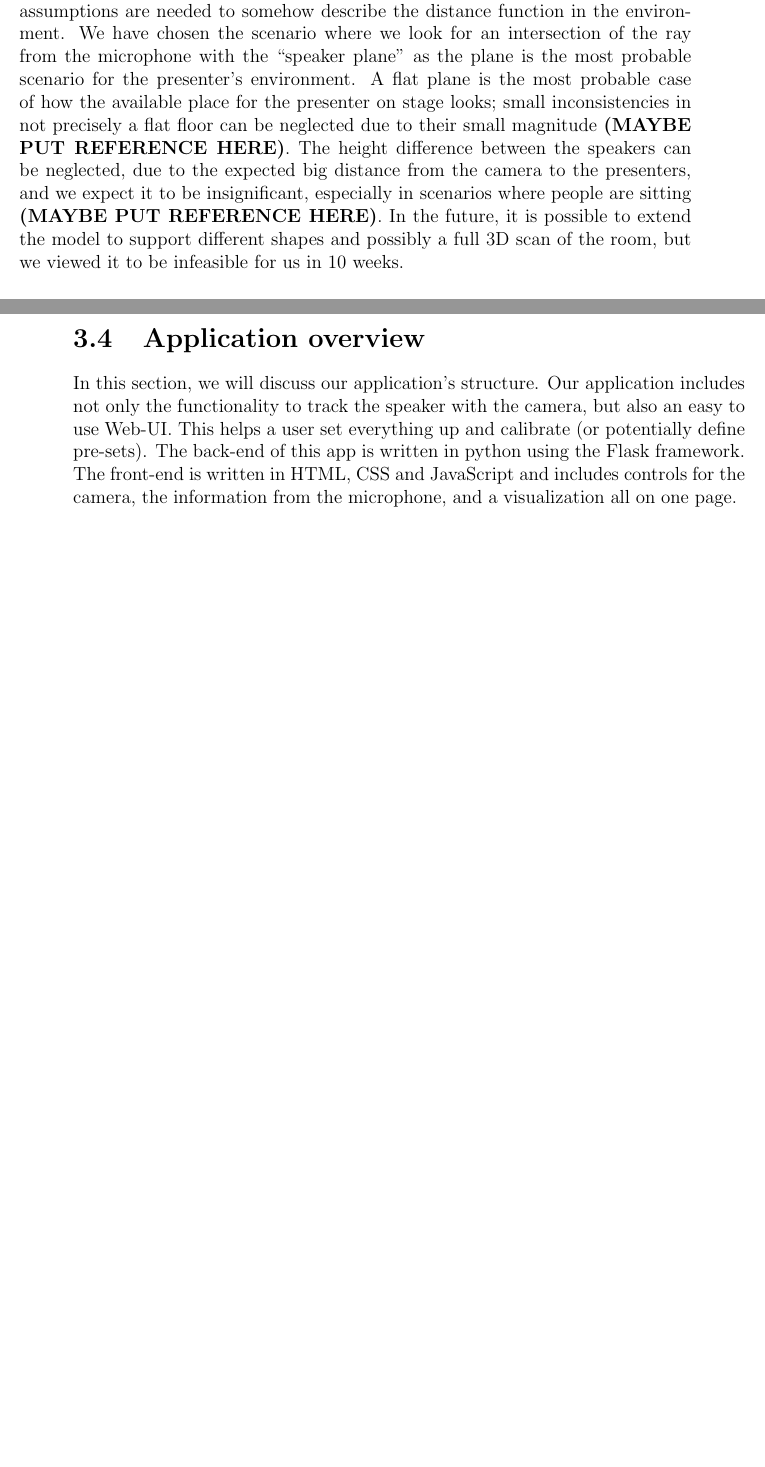
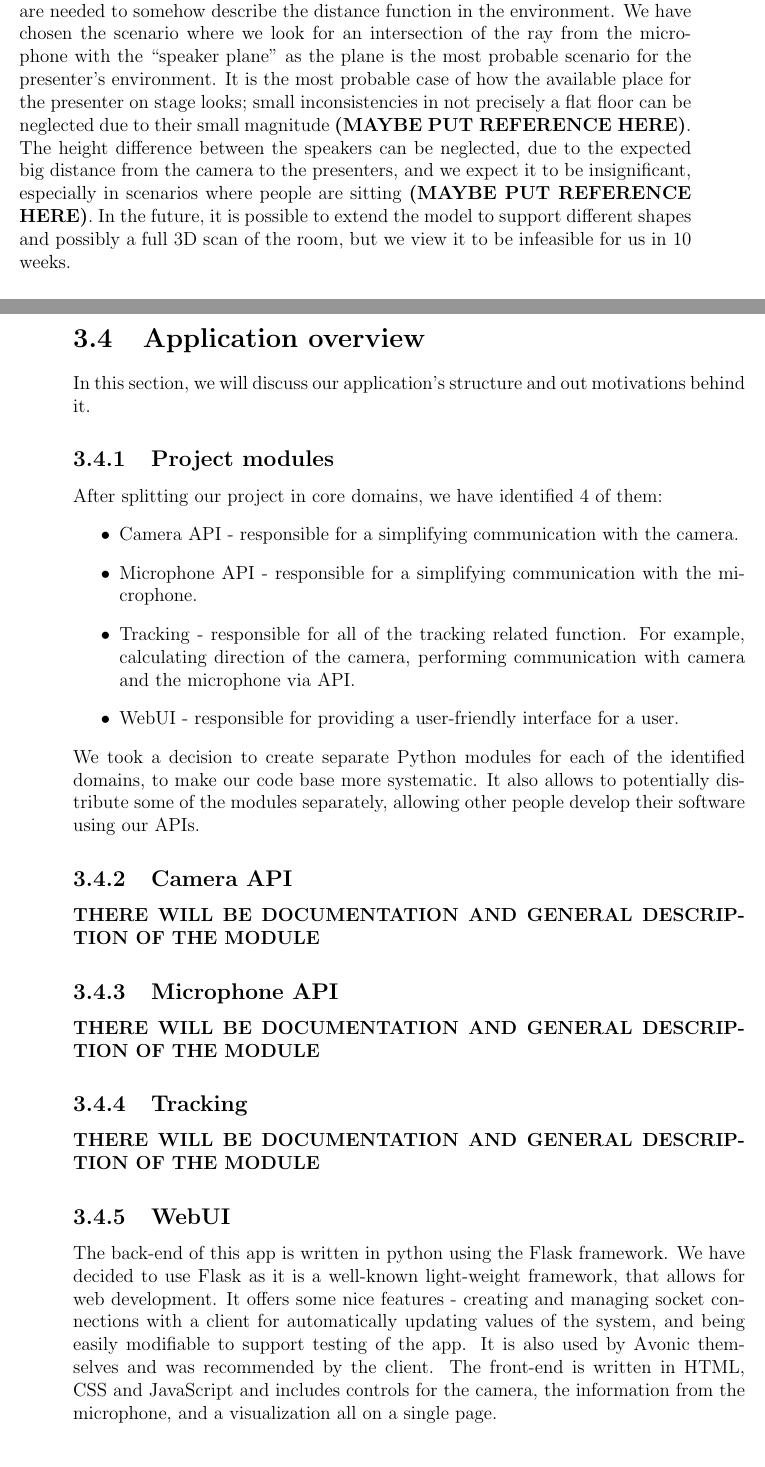
Before and after one commit to GloryFight3r/Avonic-Object-Tracking, a LaTeX document (docs/final-report.tex, which reads docs/chapters/solution.tex): two parts of pages 11 and 14 of 21, joined at a grey line, cut so that both start at the same text. Compiled offline with pdfLaTeX.

Commit message:
docs: extended architecture overview

```diff
--- a/docs/chapters/solution.tex
+++ b/docs/chapters/solution.tex
@@ -34,9 +34,9 @@ While assumptions 2 and 3 are in place to guarantee the intended way of using th
 From all of our attempts to come up with the solution, we have identified that the distance of the vector from the microphone to the speaker is crucial.
 But as our system is closed under only 2 devices, and the microphone's API\cite{microphone-manual} does not have a way to retrieve distance, the assumptions are needed to somehow describe the distance function in the environment.
 We have chosen the scenario where we look for an intersection of the ray from the microphone with the ``speaker plane'' as the plane is the most probable scenario for the presenter's environment.
-A flat plane is the most probable case of how the available place for the presenter on stage looks; small inconsistencies in not precisely a flat floor can be neglected due to their small magnitude \textbf{(MAYBE PUT REFERENCE HERE)}.
+It is the most probable case of how the available place for the presenter on stage looks; small inconsistencies in not precisely a flat floor can be neglected due to their small magnitude \textbf{(MAYBE PUT REFERENCE HERE)}.
 The height difference between the speakers can be neglected, due to the expected big distance from the camera to the presenters, and we expect it to be insignificant, especially in scenarios where people are sitting \textbf{(MAYBE PUT REFERENCE HERE)}.
-In the future, it is possible to extend the model to support different shapes and possibly a full 3D scan of the room, but we viewed it to be infeasible for us in 10 weeks.
+In the future, it is possible to extend the model to support different shapes and possibly a full 3D scan of the room, but we view it to be infeasible for us in 10 weeks.
 \subsection{Calibration}
 During the calibration stage, we calculate the distance from the camera to the microphone and therefore obtain the camera's relative coordinates to the microphone.
 We assume the longest one of the horizontal coordinates to be the $z$ one.
@@ -87,8 +87,26 @@ This algorithm would only be possible if the camera was located at the same poin
 This can be proven with a geometric proof, or using geometric modeling that we did with GeoGebra\cite{geogebra}.
 Unfortunately, this is not always the case, as the system should work with any arbitrary position of the camera, we had to leave this solution behind.
 \section{Application overview}
-In this section, we will discuss our application's structure.
-Our application includes not only the functionality to track the speaker with the camera, but also an easy to use Web-UI.
-This helps a user set everything up and calibrate (or potentially define pre-sets).
+In this section, we will discuss our application's structure and out motivations behind it.
+\subsection{Project modules}
+After splitting our project in core domains, we have identified 4 of them:
+\begin{itemize}
+    \item Camera API - responsible for a simplifying communication with the camera.
+    \item Microphone API - responsible for a simplifying communication with the microphone.
+    \item Tracking - responsible for all of the tracking related function. For example, calculating direction of the camera, performing communication with camera and the microphone via API.
+    \item WebUI - responsible for providing a user-friendly interface for a user.
+\end{itemize}
+We took a decision to create separate Python modules for each of the identified domains, to make our code base more systematic.
+It also allows to potentially distribute some of the modules separately, allowing other people develop their software using our APIs.
+\subsection{Camera API}
+\textbf{THERE WILL BE DOCUMENTATION AND GENERAL DESCRIPTION OF THE MODULE}
+\subsection{Microphone API}
+\textbf{THERE WILL BE DOCUMENTATION AND GENERAL DESCRIPTION OF THE MODULE}
+\subsection{Tracking}
+\textbf{THERE WILL BE DOCUMENTATION AND GENERAL DESCRIPTION OF THE MODULE}
+\subsection{WebUI}
 The back-end of this app is written in python using the Flask framework.
-The front-end is written in HTML, CSS and JavaScript and includes controls for the camera, the information from the microphone, and a visualization all on one page.
+We have decided to use Flask as it is a well-known light-weight framework, that allows for web development.
+It offers some nice features - creating and managing socket connections with a client for automatically updating values of the system, and being easily modifiable to support testing of the app.
+It is also used by Avonic themselves and was recommended by the client.
+The front-end is written in HTML, CSS and JavaScript and includes controls for the camera, the information from the microphone, and a visualization all on a single page.
```
